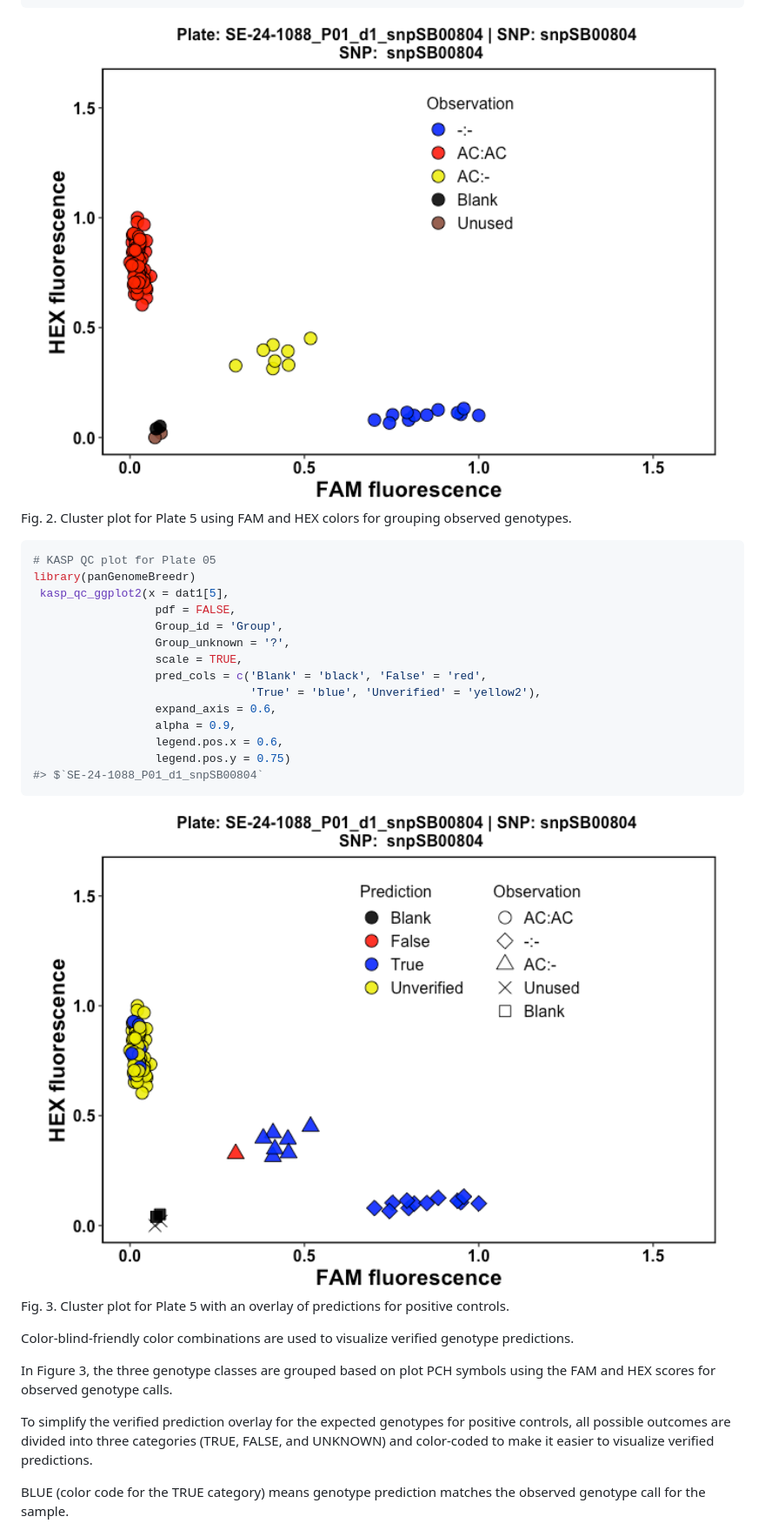
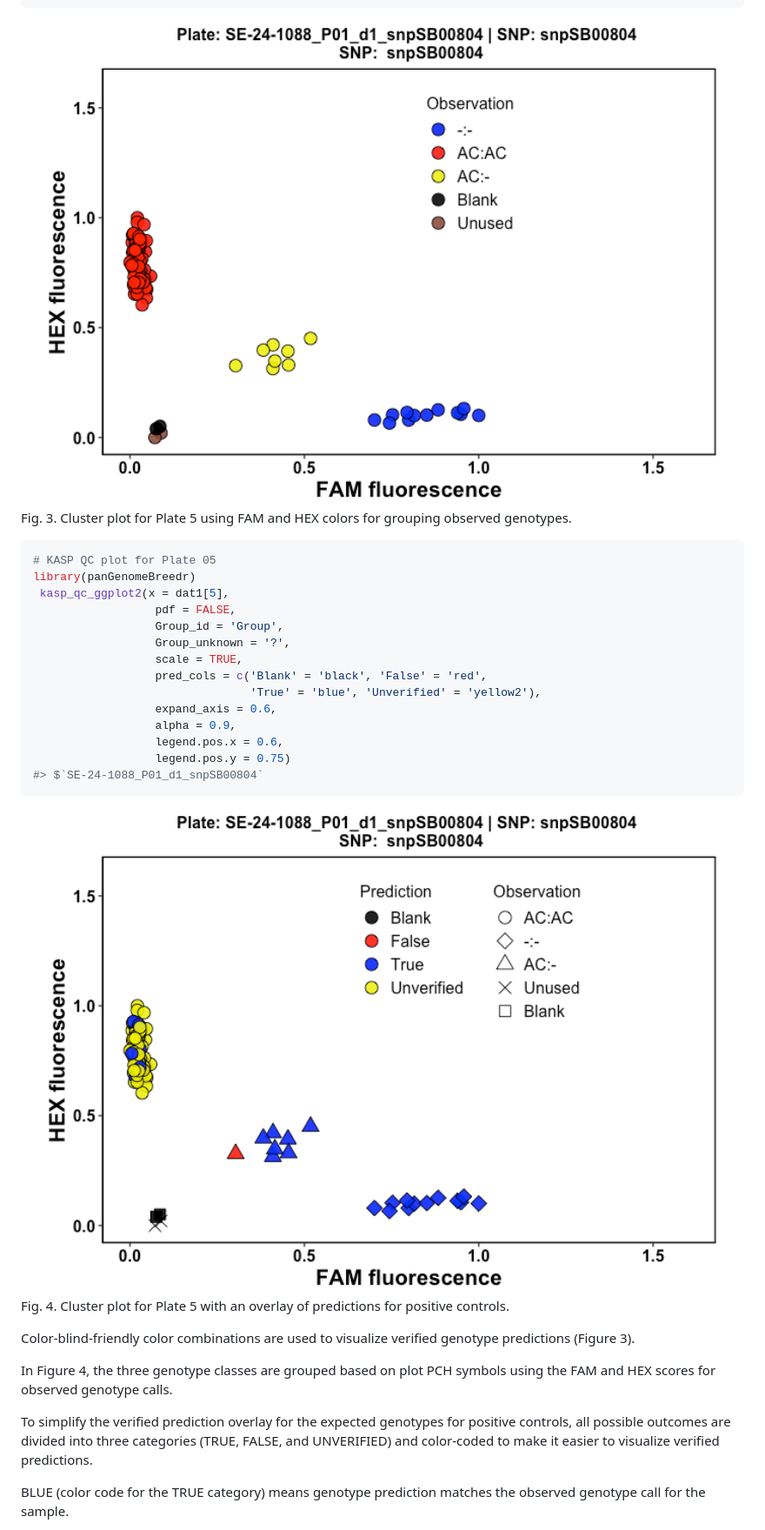
Before and after one commit to awkena/panGenomeBreedr, a Markdown page: README.md, the part around the change printed below. Shown: that part at 87% size. Drawn GitHub-style.

```diff
--- a/README.md
+++ b/README.md
@@ -575,5 +579,5 @@ kasp_qc_ggplot2(x = dat1[5],
 <p class="caption">
-Fig. 2. Cluster plot for Plate 5 using FAM and HEX colors for grouping
+Fig. 3. Cluster plot for Plate 5 using FAM and HEX colors for grouping
 observed genotypes.
 </p>
 
@@ -602,20 +606,20 @@ library(panGenomeBreedr)
 <p class="caption">
-Fig. 3. Cluster plot for Plate 5 with an overlay of predictions for
+Fig. 4. Cluster plot for Plate 5 with an overlay of predictions for
 positive controls.
 </p>
 
 </div>
 
 Color-blind-friendly color combinations are used to visualize verified
-genotype predictions.
+genotype predictions (Figure 3).
 
-In Figure 3, the three genotype classes are grouped based on plot PCH
+In Figure 4, the three genotype classes are grouped based on plot PCH
 symbols using the FAM and HEX scores for observed genotype calls.
 
 To simplify the verified prediction overlay for the expected genotypes
 for positive controls, all possible outcomes are divided into three
-categories (TRUE, FALSE, and UNKNOWN) and color-coded to make it easier
-to visualize verified predictions.
+categories (TRUE, FALSE, and UNVERIFIED) and color-coded to make it
+easier to visualize verified predictions.
 
 BLUE (color code for the TRUE category) means genotype prediction
 matches the observed genotype call for the sample.
```
Also changed, not shown: other parts of README.md (+13 -8 lines), man/figures/alignment.png (added), 1 other file.
